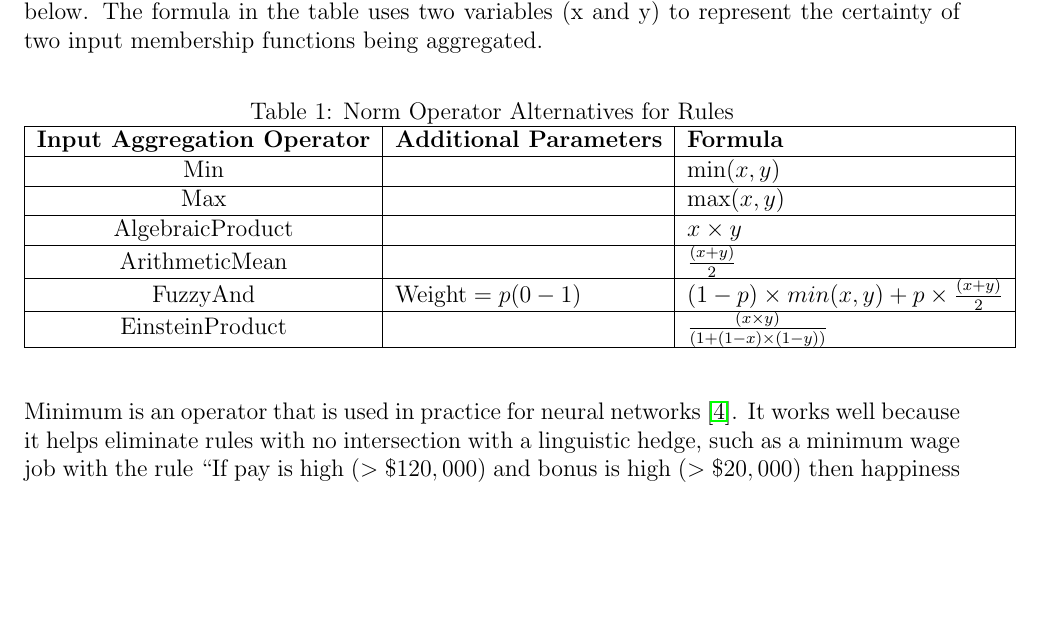
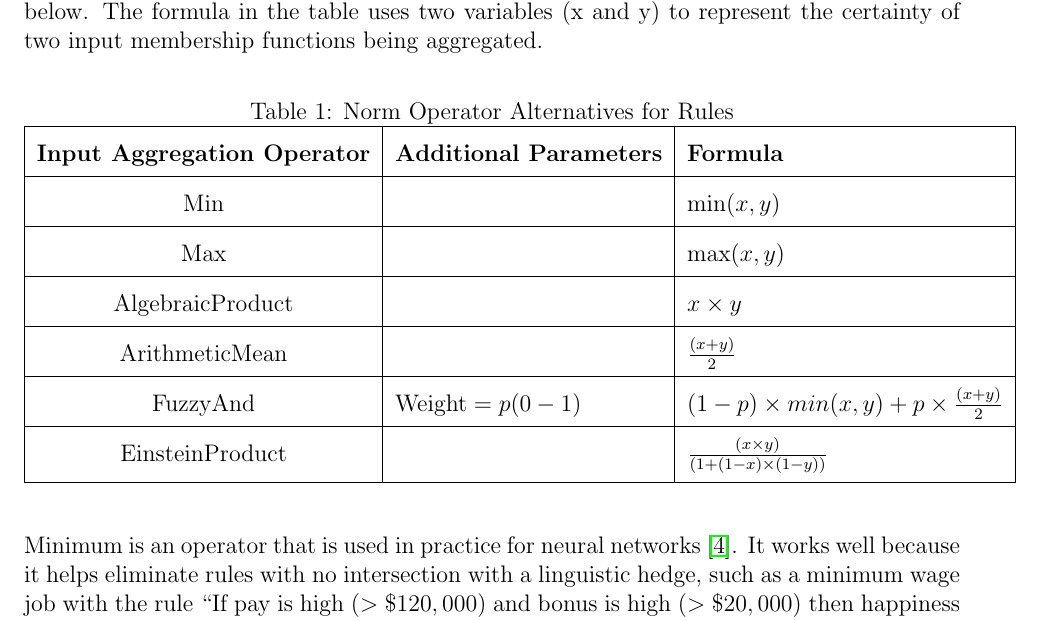
Before and after one commit to secheung/ece457Bproj, a LaTeX document (report/report.tex): part of page 7 of 27, cut so that both start at the same text, the shorter picture padded with empty space. Compiled offline with pdfLaTeX.

Commit message:
stretch table row height so its not as compressed

```diff
--- a/report/report.tex
+++ b/report/report.tex
@@ -69,6 +69,7 @@ The norm operators are variable for the aggregation of inputs for each individua
 
 A selection of operator alternatives considered for input aggregation is shown in Table \ref{tbl:INPUT-AGGREGATION} below. The formula in the table uses two variables (x and y) to represent the certainty of two input membership functions being aggregated.
 
+{\renewcommand{\arraystretch}{1.7}
 \begin{table}[H]
   \caption{Norm Operator Alternatives for Rules}
   \label{tbl:INPUT-AGGREGATION}
@@ -81,9 +82,10 @@ Max                                 &                                & $\text{ma
 AlgebraicProduct                    &                                & $x \times y$                                          \\ \hline
 ArithmeticMean                      &                                & $\frac{(x+y)}{2}$                                 \\ \hline%
 FuzzyAnd                            & $\text{Weight} = p (0-1)$      & $(1-p) \times min(x,y) + p \times \frac{(x+y)}{2}$ \\ \hline
-EinsteinProduct                     &                                & $\frac{(x \times y)}{(1 + (1 - x)\times(1-y))}$       \\ \hline
+EinsteinProduct                     &                                & $\frac{(x \times y)}{(1 + (1 - x)\times(1-y))}$       \\[3pt] \hline
 \end{tabular}
 \end{table}
+}
 
 Minimum is an operator that is used in practice for neural networks \cite{FAKHRI}. It works well because it helps eliminate rules with no intersection with a linguistic hedge, such as a minimum wage job with the rule “If pay is high ($>\$120,000$) and bonus is high ($>\$20,000$) then happiness is high”. The intersection of the minimum wage pay and fuzzy high pay will have no intersection, thus the aggregate will be zero certainty of high happiness.
 
```
